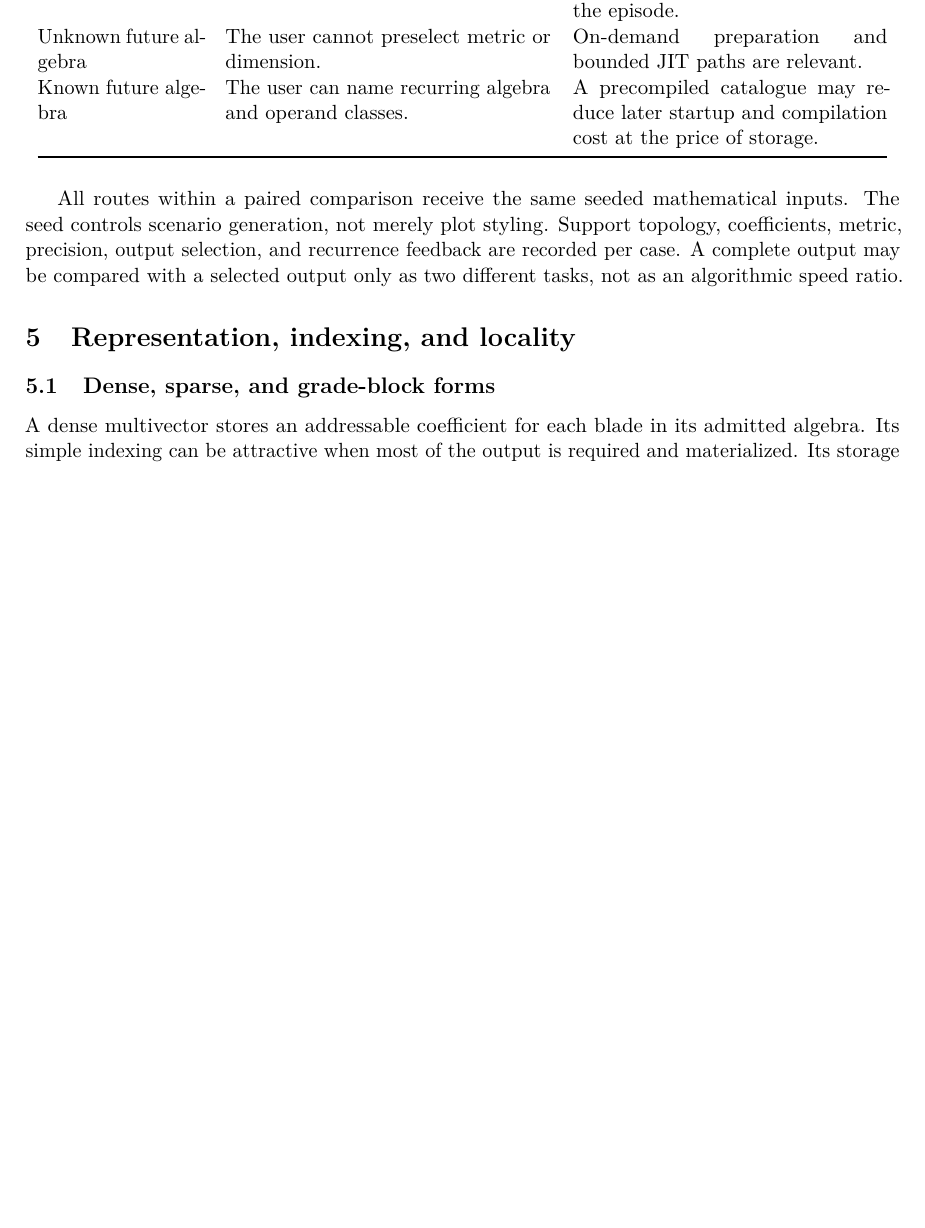
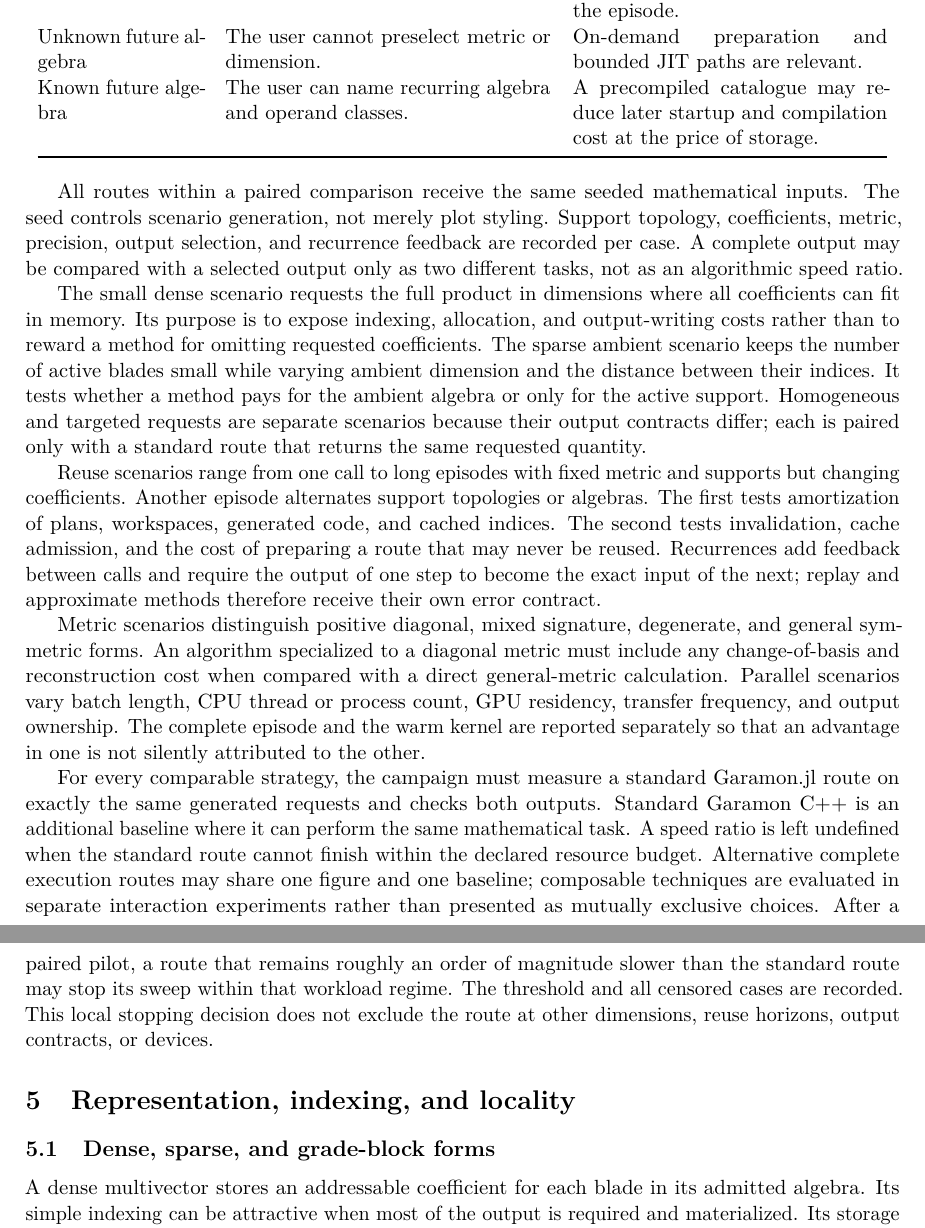
Before and after one commit to Mirage-Interactive-Fr/GaramonBench.jl, a LaTeX paper (papers/Garamon_research_article_2026-09-27_en.tex): part of page 4 of 20 before the commit and two parts of pages 4 and 5 of 20 after it, the two joined at a grey line, cut so that both start at the same text, the shorter picture padded with empty space. Compiled offline with pdfLaTeX.

```diff
--- a/papers/Garamon_research_article_2026-09-27_en.tex
+++ b/papers/Garamon_research_article_2026-09-27_en.tex
@@ -265,6 +280,49 @@
 precision, output selection, and recurrence feedback are recorded
 per case. A complete output may be compared with a selected output
 only as two different tasks, not as an algorithmic speed ratio.
+
+The small dense scenario requests the full product in dimensions where
+all coefficients can fit in memory. Its purpose is to expose indexing,
+allocation, and output-writing costs rather than to reward a method for
+omitting requested coefficients. The sparse ambient scenario keeps the
+number of active blades small while varying ambient dimension and the
+distance between their indices. It tests whether a method pays for the
+ambient algebra or only for the active support. Homogeneous and targeted
+requests are separate scenarios because their output contracts differ;
+each is paired only with a standard route that returns the same requested
+quantity.
+
+Reuse scenarios range from one call to long episodes with fixed metric
+and supports but changing coefficients. Another episode alternates
+support topologies or algebras. The first tests amortization of plans,
+workspaces, generated code, and cached indices. The second tests
+invalidation, cache admission, and the cost of preparing a route that
+may never be reused. Recurrences add feedback between calls and require
+the output of one step to become the exact input of the next; replay and
+approximate methods therefore receive their own error contract.
+
+Metric scenarios distinguish positive diagonal, mixed signature,
+degenerate, and general symmetric forms. An algorithm specialized to a
+diagonal metric must include any change-of-basis and reconstruction
+cost when compared with a direct general-metric calculation. Parallel
+scenarios vary batch length, CPU thread or process count, GPU residency,
+transfer frequency, and output ownership. The complete episode and the
+warm kernel are reported separately so that an advantage in one is not
+silently attributed to the other.
+
+For every comparable strategy, the campaign must measure a standard
+Garamon.jl route on exactly the same generated requests and checks both
+outputs. Standard Garamon C++ is an additional baseline where it can
+perform the same mathematical task. A speed ratio is left undefined when
+the standard route cannot finish within the declared resource budget.
+Alternative complete execution routes may share one figure and one
+baseline; composable techniques are evaluated in separate interaction
+experiments rather than presented as mutually exclusive choices.
+After a paired pilot, a route that remains roughly an order of magnitude
+slower than the standard route may stop its sweep within that workload
+regime. The threshold and all censored cases are recorded. This local
+stopping decision does not exclude the route at other dimensions, reuse
+horizons, output contracts, or devices.
 
 \section{Representation, indexing, and locality}
 \subsection{Dense, sparse, and grade-block forms}
```
Also changed, not shown: README.md, papers/Garamon_research_article_2026-09-27_en.tex (40 more changed lines), 3 other files.
